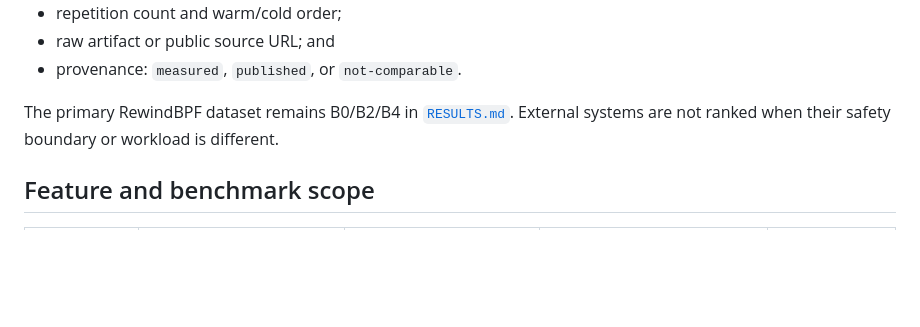
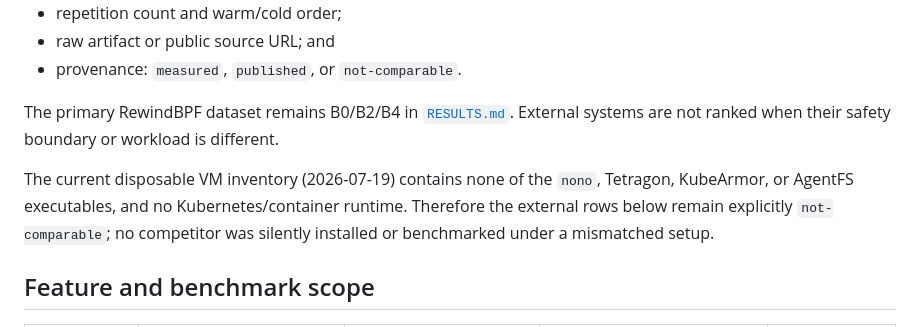
Before and after one commit to cmlonder/rewind-bpf, a Markdown page: benchmarks/COMPETITOR_MATRIX.md, the part around the change. Drawn GitHub-style; blank space fills up the shorter version.

Commit message:
docs: record competitor VM inventory

```diff
--- a/benchmarks/COMPETITOR_MATRIX.md
+++ b/benchmarks/COMPETITOR_MATRIX.md
@@ -14,6 +14,8 @@ Every external number must include:
 - provenance: `measured`, `published`, or `not-comparable`.
 
 The primary RewindBPF dataset remains B0/B2/B4 in [`RESULTS.md`](RESULTS.md). External systems are not ranked when their safety boundary or workload is different.
+
+The current disposable VM inventory (2026-07-19) contains none of the `nono`, Tetragon, KubeArmor, or AgentFS executables, and no Kubernetes/container runtime. Therefore the external rows below remain explicitly `not-comparable`; no competitor was silently installed or benchmarked under a mismatched setup.
 
 ## Feature and benchmark scope
 
```
